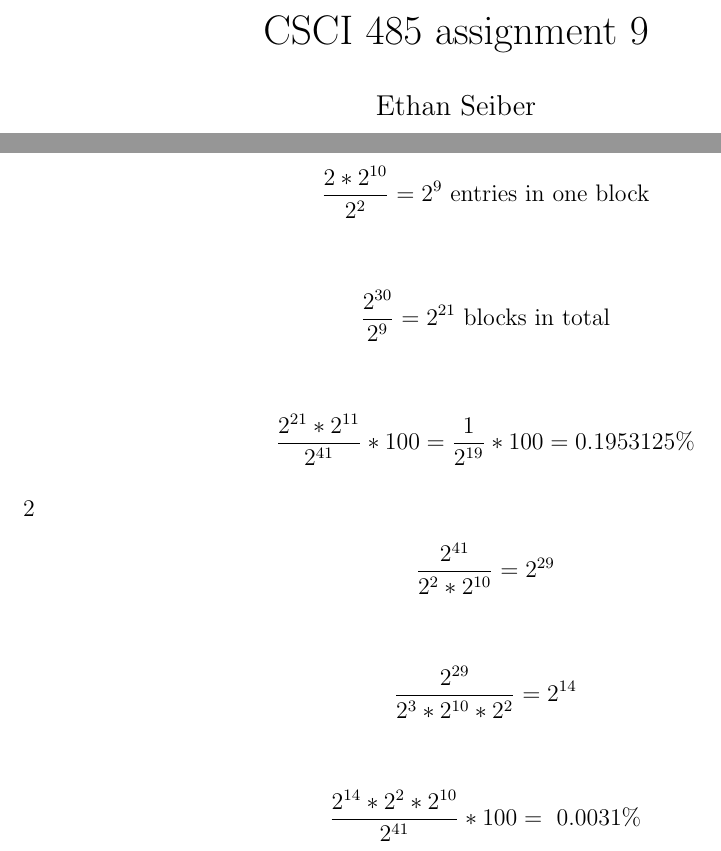
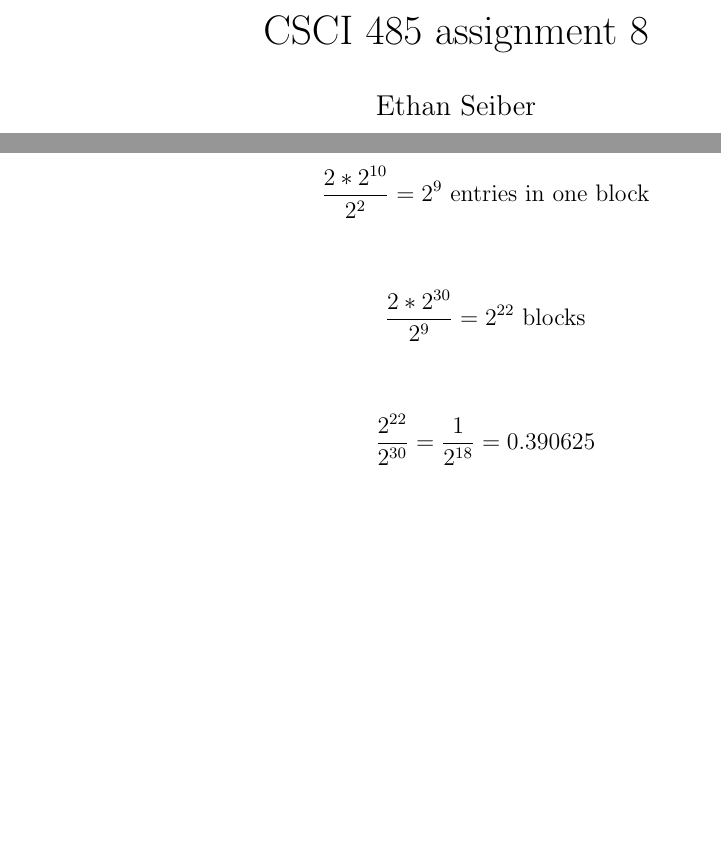
Before and after one commit to ethcseib/Operating-Systems-class, a LaTeX document (9/9.tex): two parts of the page, joined at a grey line, cut so that both start at the same text, the shorter picture padded with empty space. Compiled offline with pdfLaTeX.

Commit message:
Add files via upload

```diff
--- a/9/9.tex
+++ b/9/9.tex
@@ -7,9 +7,9 @@
 \usepackage{amsmath} %For math symbols (like the black square)
 \usepackage{graphicx,float,wrapfig} %Including graphics like PDFs and some image formats.
 \usepackage{color,soul}
-%\usepackage{qtree}
+\usepackage{qtree}
 \author{Ethan Seiber}
-\title{CSCI 485 assignment 9}
+\title{CSCI 485 assignment 8}
 
 
 \begin{document}
@@ -20,29 +20,16 @@
 	\begin{align*}%the number of blocks that exist in memory.
 	\frac{2*2^{40}}{2*2^{10}}= 2^{30}\text{ blocks}
 	\end{align*}
-	\begin{align*}%The number of entries in one block. Which represents the number of free blocks in that block.
+	\begin{align*}%The number of entries in one block.
 	\frac{2*2^{10}}{2^2} = 2^9\text{ entries in one block}
 	\end{align*}
 
-	\begin{align*}%number of blocks needed
-	\frac{2^{30}}{2^9} = 2^{21}\text{ blocks in total}
+	\begin{align*}%
+	\frac{2*2^{30}}{2^9} = 2^{22}\text{ blocks}
 	\end{align*}
 
 	\begin{align*}
-	\frac{2^{21}*2^{11}}{2^{41}}*100 = \frac{1}{2^{19}}*100 = 0.1953125\%
+	\frac{2^{22}}{2^{30}} = \frac{1}{2^{18}} = 0.390625%
 	\end{align*}
-
-      \item[2]
-        \begin{align*}%Get the total number of blocks that can be made of the memory.
-          \frac{2^{41}}{2^2*2^{10}} = 2^{29}
-          \end{align*}
-
-        \begin{align*}%Get the total number of blocks needed for free blocks.
-          \frac{2^{29}}{2^3*2^{10}*2^2} = 2^{14}
-        \end{align*}
-
-        \begin{align*}%Get the percentage of memory used.
-          \frac{2^{14}*2^2*2^{10}}{2^{41}}*100 = ~0.0031\%
-          \end{align*}
 \end{enumerate}
 \end{document}
```
Also changed, not shown: 9/9.pdf.
